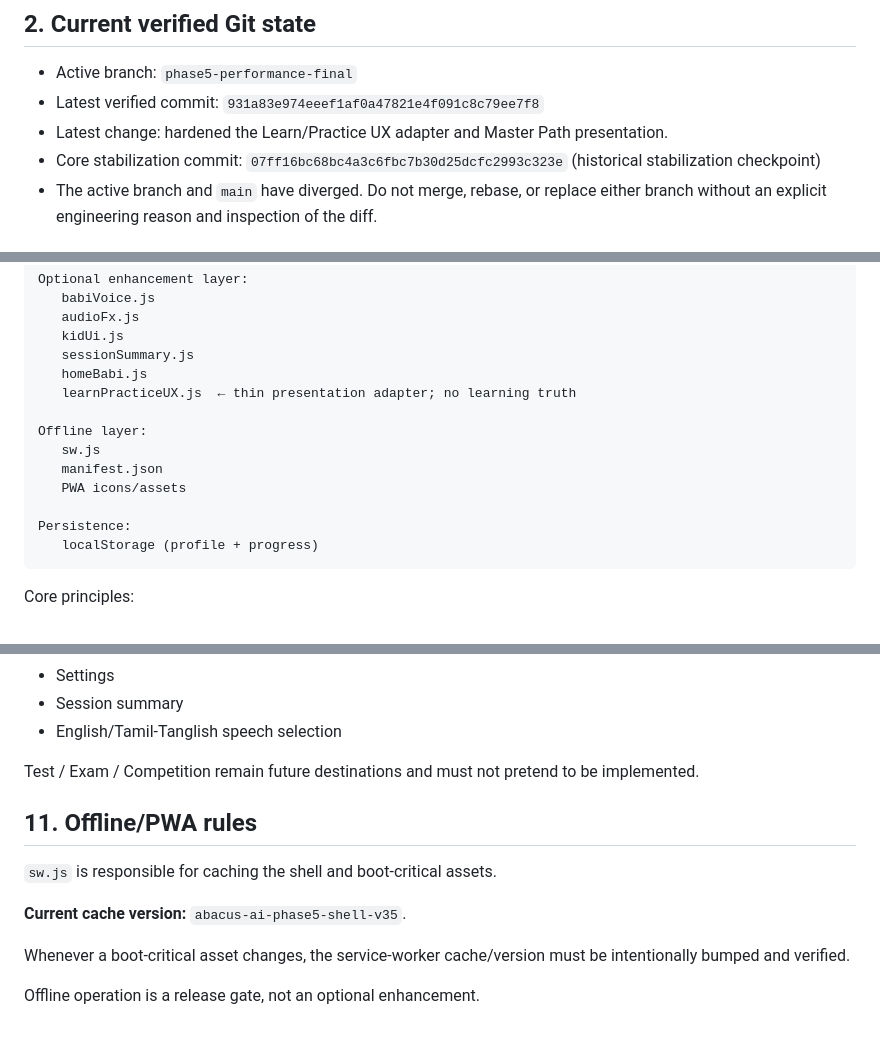
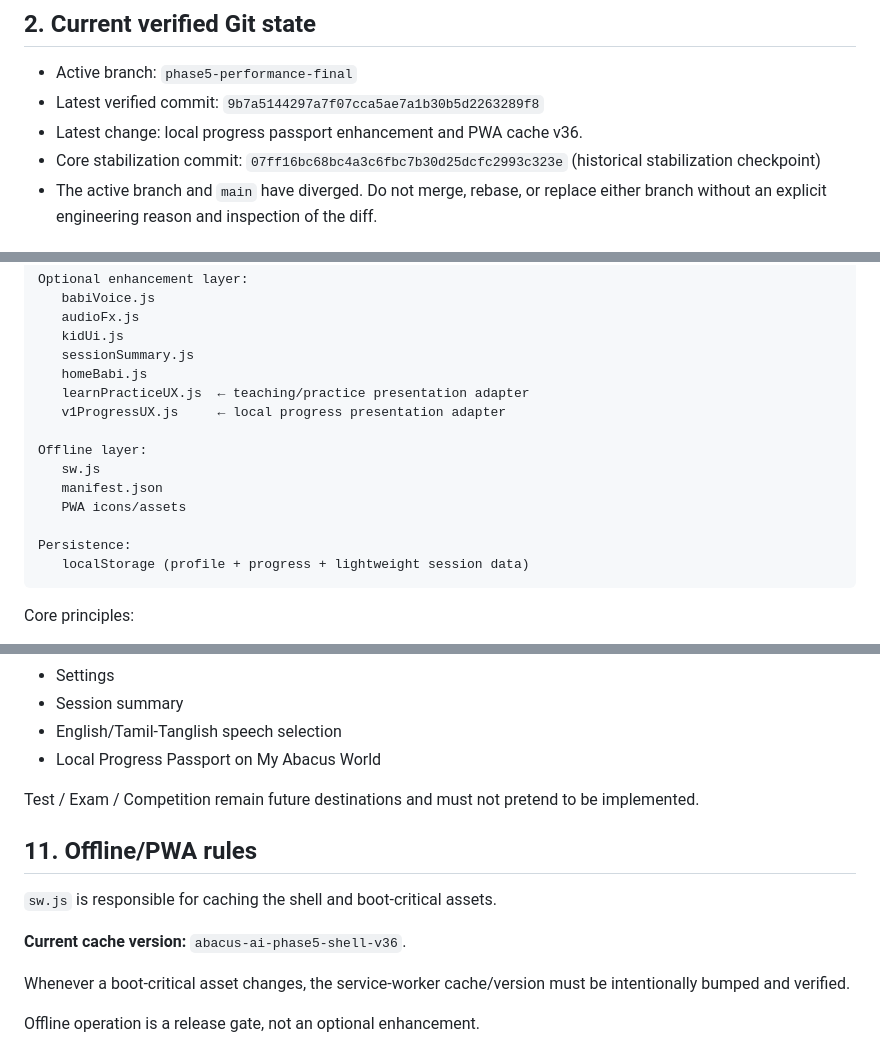
Before and after one commit to shanmugaraj711-dotcom/abacus-ai, a Markdown page: SOURCE_OF_TRUTH.md, 3 parts joined by grey strips. Drawn GitHub-style.

Commit message:
Checkpoint local progress passport architecture

````diff
--- a/SOURCE_OF_TRUTH.md
+++ b/SOURCE_OF_TRUTH.md
@@ -21,8 +21,8 @@ Never substitute another workspace/project for the GitHub repository. Never inve
 ## 2. Current verified Git state
 
 - Active branch: `phase5-performance-final`
-- Latest verified commit: `931a83e974eeef1af0a47821e4f091c8c79ee7f8`
-- Latest change: hardened the Learn/Practice UX adapter and Master Path presentation.
+- Latest verified commit: `9b7a5144297a7f07cca5ae7a1b30b5d2263289f8`
+- Latest change: local progress passport enhancement and PWA cache v36.
 - Core stabilization commit: `07ff16bc68bc4a3c6fbc7b30d25dcfc2993c323e` (historical stabilization checkpoint)
 - The active branch and `main` have diverged. Do not merge, rebase, or replace either branch without an explicit engineering reason and inspection of the diff.
 
@@ -51,7 +51,8 @@ Optional enhancement layer:
    kidUi.js
    sessionSummary.js
    homeBabi.js
-   learnPracticeUX.js  ← thin presentation adapter; no learning truth
+   learnPracticeUX.js  ← teaching/practice presentation adapter
+   v1ProgressUX.js     ← local progress presentation adapter
 
 Offline layer:
    sw.js
@@ -59,7 +60,7 @@ Offline layer:
    PWA icons/assets
 
 Persistence:
-   localStorage (profile + progress)
+   localStorage (profile + progress + lightweight session data)
 ```
 
 Core principles:
@@ -187,6 +188,7 @@ Existing/active product surfaces include:
 - Settings
 - Session summary
 - English/Tamil-Tanglish speech selection
+- Local Progress Passport on My Abacus World
 
 Test / Exam / Competition remain future destinations and must not pretend to be implemented.
 
@@ -194,7 +196,7 @@ Test / Exam / Competition remain future destinations and must not pretend to be
 
 `sw.js` is responsible for caching the shell and boot-critical assets.
 
-**Current cache version:** `abacus-ai-phase5-shell-v35`.
+**Current cache version:** `abacus-ai-phase5-shell-v36`.
 
 Whenever a boot-critical asset changes, the service-worker cache/version must be intentionally bumped and verified.
 
````
Also changed, not shown: other parts of SOURCE_OF_TRUTH.md (+1 -1 lines).
